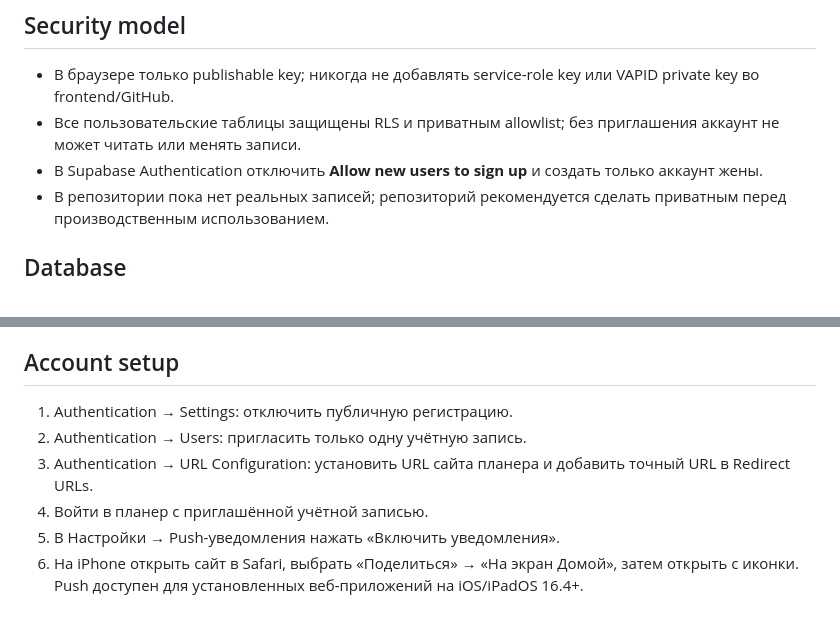
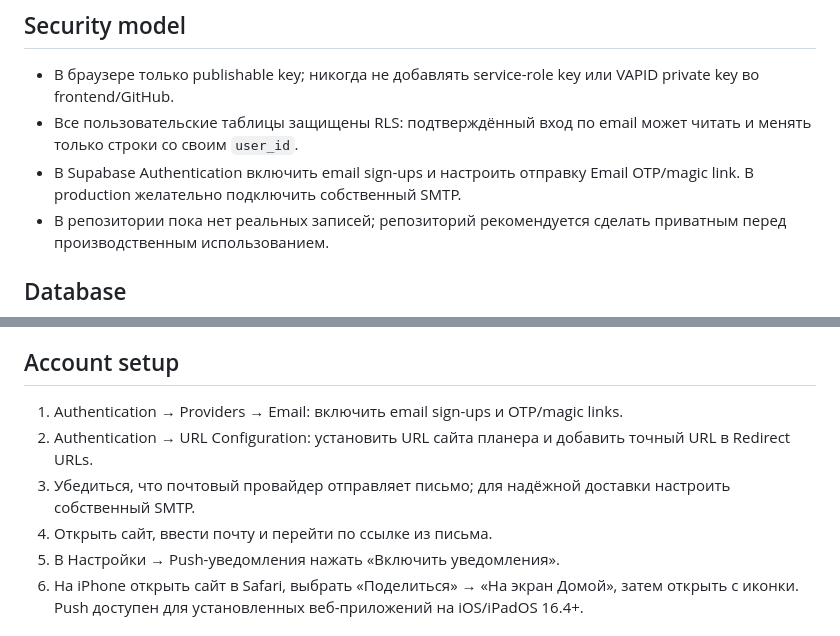
Before and after one commit to reket90-blip/family-planner, a Markdown page: supabase/README.md, 2 parts joined by grey strips. Drawn GitHub-style.

Commit message:
Document passwordless email sign-in setup

```diff
--- a/supabase/README.md
+++ b/supabase/README.md
@@ -5,8 +5,8 @@
 ## Security model
 
 - В браузере только publishable key; никогда не добавлять service-role key или VAPID private key во frontend/GitHub.
-- Все пользовательские таблицы защищены RLS и приватным allowlist; без приглашения аккаунт не может читать или менять записи.
-- В Supabase Authentication отключить **Allow new users to sign up** и создать только аккаунт жены.
+- Все пользовательские таблицы защищены RLS: подтверждённый вход по email может читать и менять только строки со своим `user_id`.
+- В Supabase Authentication включить email sign-ups и настроить отправку Email OTP/magic link. В production желательно подключить собственный SMTP.
 - В репозитории пока нет реальных записей; репозиторий рекомендуется сделать приватным перед производственным использованием.
 
 ## Database
@@ -30,10 +30,10 @@
 
 ## Account setup
 
-1. Authentication → Settings: отключить публичную регистрацию.
-2. Authentication → Users: пригласить только одну учётную запись.
-3. Authentication → URL Configuration: установить URL сайта планера и добавить точный URL в Redirect URLs.
-4. Войти в планер с приглашённой учётной записью.
+1. Authentication → Providers → Email: включить email sign-ups и OTP/magic links.
+2. Authentication → URL Configuration: установить URL сайта планера и добавить точный URL в Redirect URLs.
+3. Убедиться, что почтовый провайдер отправляет письмо; для надёжной доставки настроить собственный SMTP.
+4. Открыть сайт, ввести почту и перейти по ссылке из письма.
 5. В Настройки → Push-уведомления нажать «Включить уведомления».
 6. На iPhone открыть сайт в Safari, выбрать «Поделиться» → «На экран Домой», затем открыть с иконки. Push доступен для установленных веб-приложений на iOS/iPadOS 16.4+.
 
```
